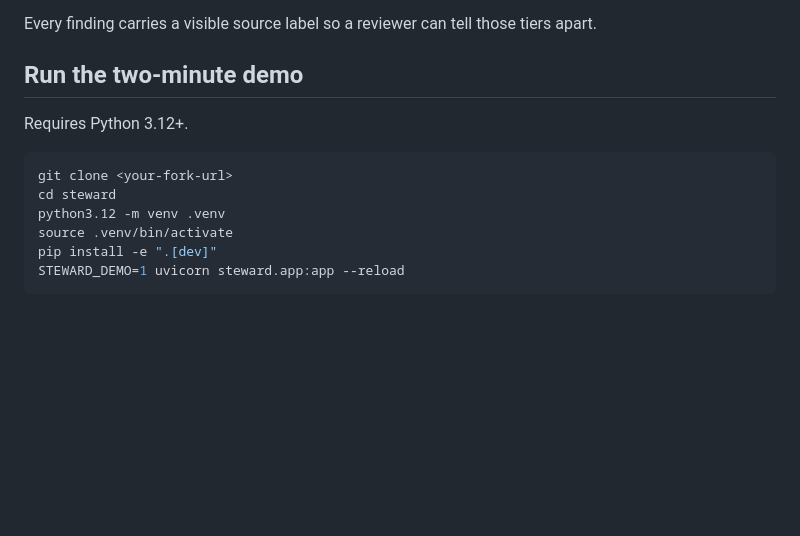
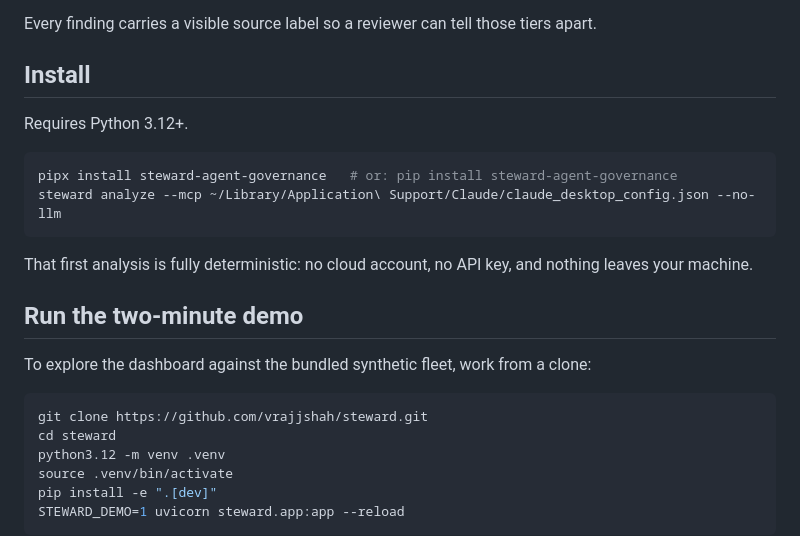
Before and after one commit to vrajjshah/steward, a Markdown page: README.md, the part around one of its changes. Drawn GitHub-style; blank space fills up the shorter version.

````diff
--- a/README.md
+++ b/README.md
@@ -29,12 +30,23 @@ Steward intentionally separates two kinds of signal:
 
 Every finding carries a visible source label so a reviewer can tell those tiers apart.
 
-## Run the two-minute demo
+## Install
 
 Requires Python 3.12+.
 
 ```bash
-git clone <your-fork-url>
+pipx install steward-agent-governance   # or: pip install steward-agent-governance
+steward analyze --mcp ~/Library/Application\ Support/Claude/claude_desktop_config.json --no-llm
+```
+
+That first analysis is fully deterministic: no cloud account, no API key, and nothing leaves your machine.
+
+## Run the two-minute demo
+
+To explore the dashboard against the bundled synthetic fleet, work from a clone:
+
+```bash
+git clone https://github.com/vrajjshah/steward.git
 cd steward
 python3.12 -m venv .venv
 source .venv/bin/activate
````
Also changed, not shown: other parts of README.md (+1 -0 lines), CHANGELOG.md (+7 -0 lines), docs/USERS.md (+1 -0 lines).
